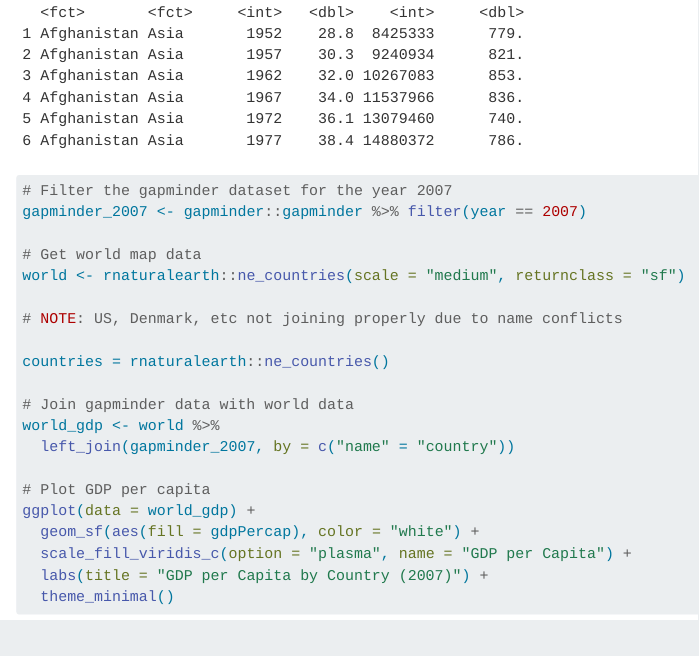
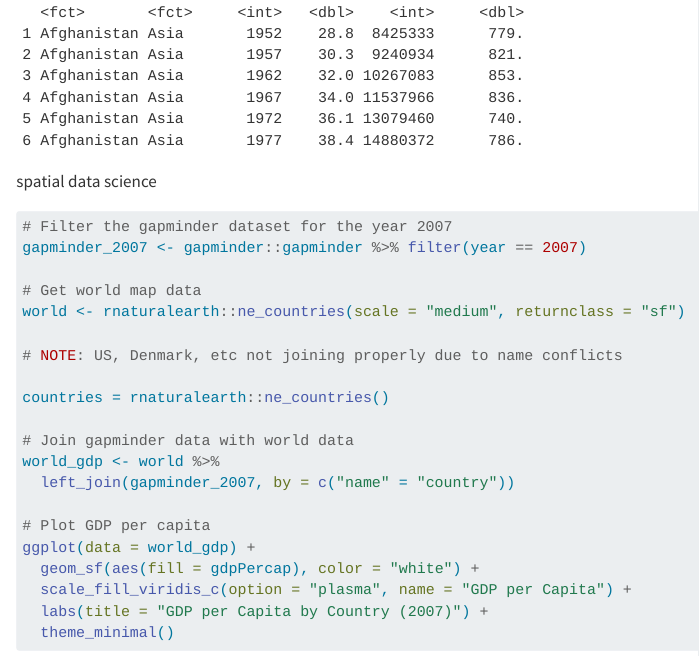
Before and after one commit to Dartmouth-Libraries/R-Data-Analysis-and-Visualization, a Quarto document (notebooks/8_spatial_data_science_and_analysis_quartodoc.qmd): the page in a window 1100 px wide, from 1060 px down. Rendered offline with R 4.5, knitr and Pandoc in place of Quarto, with nearby package versions; some code elsewhere in the file could not run offline; the gapminder table comes from the copy in Python's plotly package.

````diff
--- a/notebooks/8_spatial_data_science_and_analysis_quartodoc.qmd
+++ b/notebooks/8_spatial_data_science_and_analysis_quartodoc.qmd
@@ -23,6 +23,8 @@
 head(gapminder)
 
 ```
+
+spatial data science
 
 ```{r}
 # Filter the gapminder dataset for the year 2007
````
